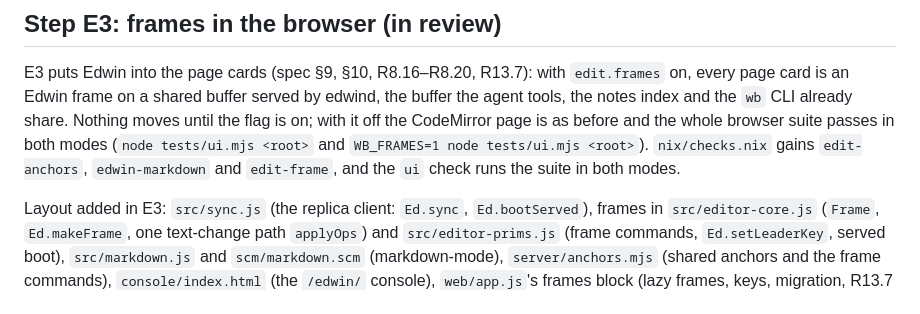
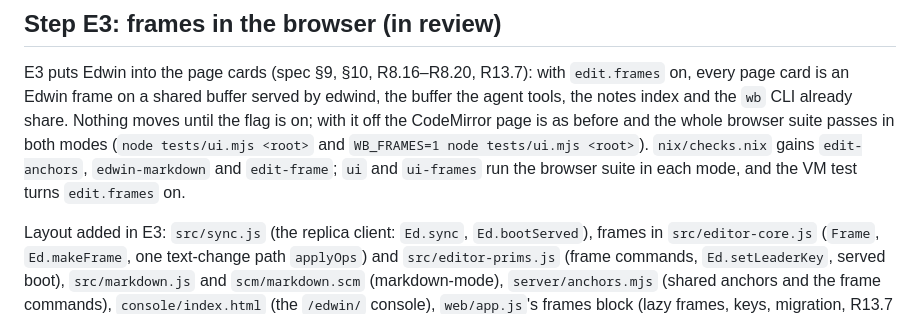
Before and after one commit to yathxyz/edwin, a Markdown page: README.md, the part around the change. Rendered like a GitHub page.

Commit message:
edwin/README: Step E3 names the ui and ui-frames checks
Co-Authored-By: Claude Fable 5.1 <noreply@anthropic.com>
Claude-Session: https://claude.ai/code/session_01PxhWkKCJtBvjZvShRi39EF

```diff
--- a/README.md
+++ b/README.md
@@ -267,8 +267,8 @@ E3 puts Edwin into the page cards (spec §9, §10, R8.16–R8.20, R13.7): with `
 is an Edwin frame on a shared buffer served by edwind, the buffer the agent tools, the notes index and the
 `wb` CLI already share. Nothing moves until the flag is on; with it off the CodeMirror page is as before and
 the whole browser suite passes in both modes (`node tests/ui.mjs <root>` and `WB_FRAMES=1 node tests/ui.mjs
-<root>`). `nix/checks.nix` gains `edit-anchors`, `edwin-markdown` and `edit-frame`, and the `ui` check runs
-the suite in both modes.
+<root>`). `nix/checks.nix` gains `edit-anchors`, `edwin-markdown` and `edit-frame`; `ui` and `ui-frames` run the
+browser suite in each mode, and the VM test turns `edit.frames` on.
 
 Layout added in E3: `src/sync.js` (the replica client: `Ed.sync`, `Ed.bootServed`), frames in
 `src/editor-core.js` (`Frame`, `Ed.makeFrame`, one text-change path `applyOps`) and `src/editor-prims.js`
```
